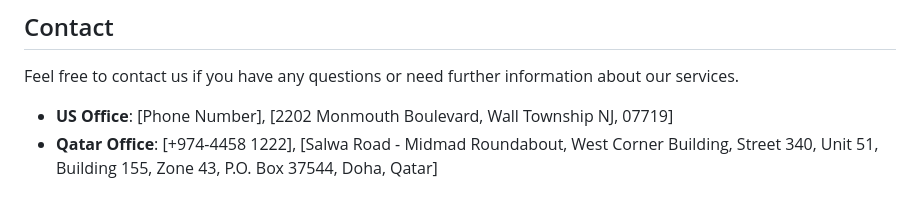
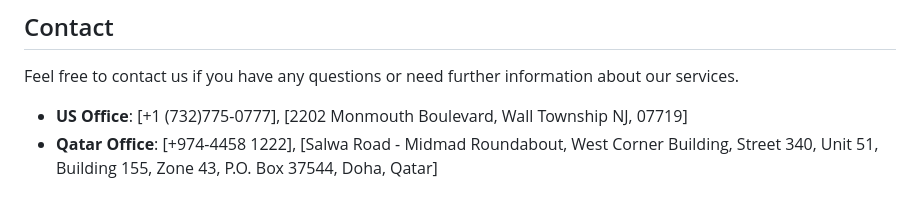
Before and after one commit to alialoraebi/rga-website, a Markdown page: README.md, the part around the change. GitHub-like rendering.

```diff
--- a/README.md
+++ b/README.md
@@ -107,5 +107,5 @@ If you'd like to contribute to the project, please fork the repository and submi
 
 Feel free to contact us if you have any questions or need further information about our services.
 
-- **US Office**: [Phone Number], [2202 Monmouth Boulevard, Wall Township NJ, 07719]
+- **US Office**: [+1 (732)775-0777], [2202 Monmouth Boulevard, Wall Township NJ, 07719]
 - **Qatar Office**: [+974-4458 1222], [Salwa Road - Midmad Roundabout, West Corner Building, Street 340, Unit 51, Building 155, Zone 43, P.O. Box 37544, Doha, Qatar]
```
